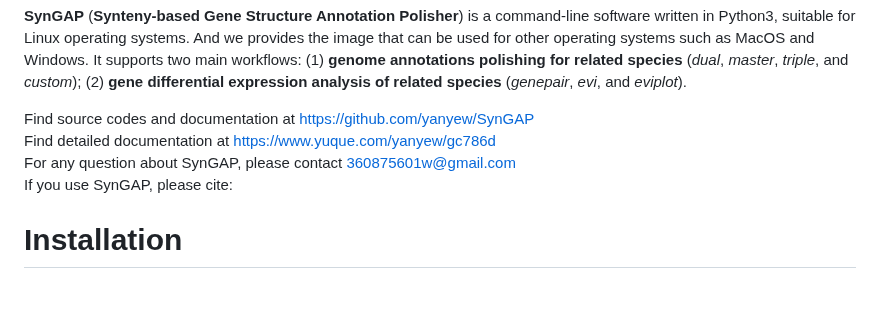
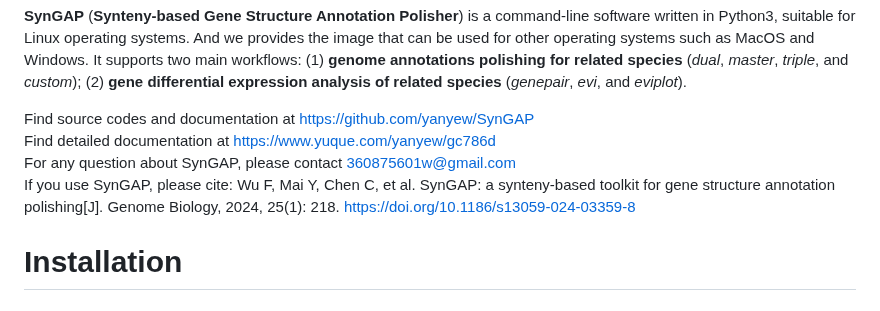
Before and after one commit to yanyew/SynGAP, a Markdown page: README.md, the part around the change. GitHub-like rendering.

```diff
--- a/README.md
+++ b/README.md
@@ -11,7 +11,8 @@ It supports two main workflows:
 Find source codes and documentation at [https://github.com/yanyew/SynGAP](https://github.com/yanyew/SynGAP)<br />
 Find detailed documentation at [https://www.yuque.com/yanyew/gc786d](https://www.yuque.com/yanyew/gc786d)<br />
 For any question about SynGAP, please contact 360875601w@gmail.com<br />
-If you use SynGAP, please cite:
+If you use SynGAP, please cite: Wu F, Mai Y, Chen C, et al. SynGAP: a synteny-based toolkit for gene structure annotation polishing[J]. Genome Biology, 2024, 25(1): 218.
+https://doi.org/10.1186/s13059-024-03359-8
 
 # Installation
 ## conda (recommended)
```
